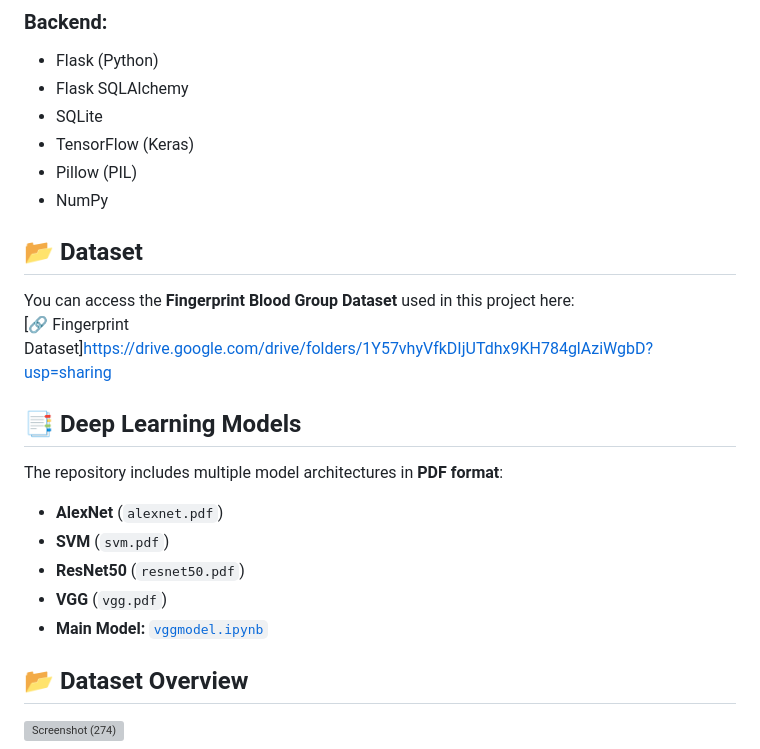
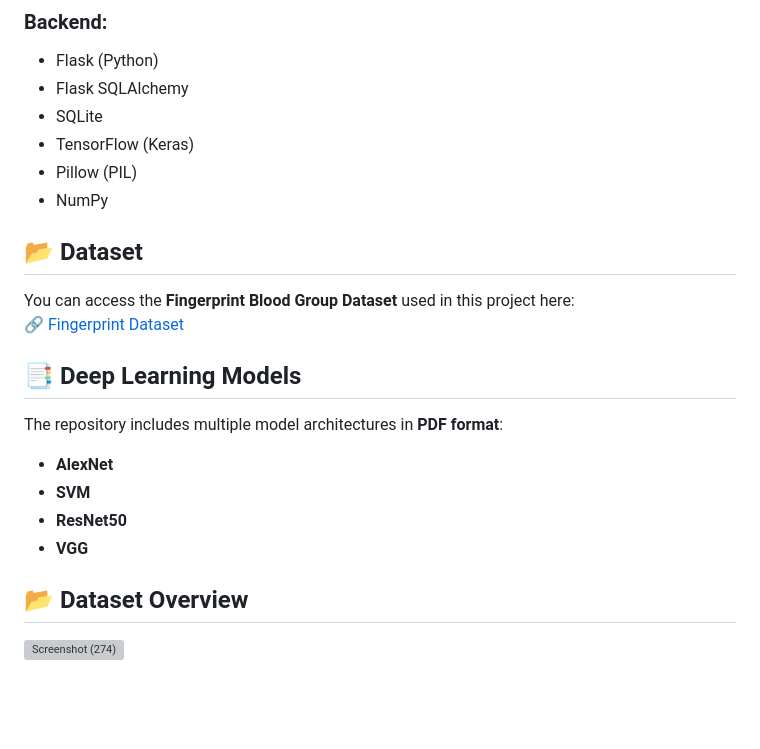
Before and after one commit to Tushar-Shinde31/Blood_Group_Detection_Using_Fingerprint-Flask, a Markdown page: README.md, the part around the change. GitHub-like rendering; blank space fills up the shorter version; grey boxes are pictures that could not be loaded.

```diff
--- a/README.md
+++ b/README.md
@@ -23,17 +23,17 @@ A machine learning-based application that predicts blood groups using fingerprin
 - Pillow (PIL)
 - NumPy
 
+
 ## 📂 Dataset
 You can access the **Fingerprint Blood Group Dataset** used in this project here:
-[🔗 Fingerprint Dataset]https://drive.google.com/drive/folders/1Y57vhyVfkDIjUTdhx9KH784glAziWgbD?usp=sharing
+[🔗 Fingerprint Dataset](https://drive.google.com/drive/folders/1Y57vhyVfkDIjUTdhx9KH784glAziWgbD?usp=sharing)
 
 ## 📑 Deep Learning Models
 The repository includes multiple model architectures in **PDF format**:
-- **AlexNet** (`alexnet.pdf`)
-- **SVM** (`svm.pdf`)
-- **ResNet50** (`resnet50.pdf`)
-- **VGG** (`vgg.pdf`)
-- **Main Model:** [`vggmodel.ipynb`](vggmodel.ipynb)
+- **AlexNet**
+- **SVM**
+- **ResNet50**
+- **VGG**
 
 
 ## 📂 Dataset Overview
```
